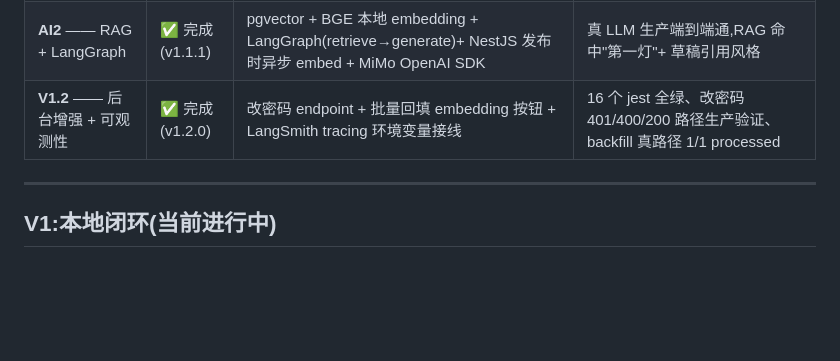
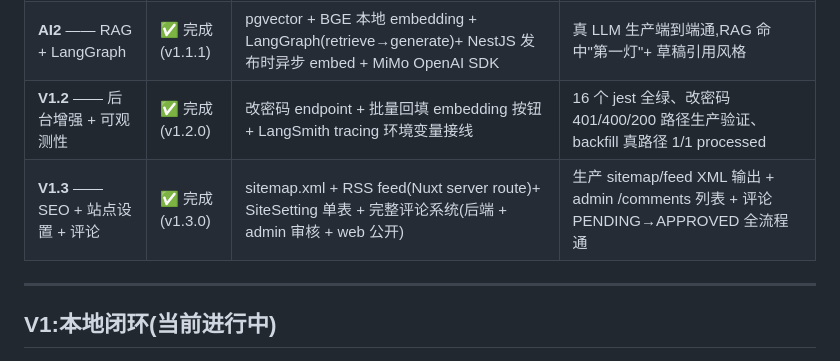
Before and after one commit to YouRen1320/Blog, a Markdown page: docs/00-roadmap.md, the part around the change. Rendered like a GitHub page; blank space fills up the shorter version.

```diff
--- a/docs/00-roadmap.md
+++ b/docs/00-roadmap.md
@@ -15,6 +15,7 @@
 | **V2** —— 真上线 | ✅ 完成 (v1.0.0) | 服务器初始化 + Caddy 自动 HTTPS + 域名解析 + 生产 docker-compose + GitHub Actions workflow + 每日备份 + 全栈健康检查 | https://www.iyouren.top 可访问,6 容器全部 Up,首次自动备份成功 |
 | **AI2** —— RAG + LangGraph | ✅ 完成 (v1.1.1) | pgvector + BGE 本地 embedding + LangGraph(retrieve→generate)+ NestJS 发布时异步 embed + MiMo OpenAI SDK | 真 LLM 生产端到端通,RAG 命中"第一灯"+ 草稿引用风格 |
 | **V1.2** —— 后台增强 + 可观测性 | ✅ 完成 (v1.2.0) | 改密码 endpoint + 批量回填 embedding 按钮 + LangSmith tracing 环境变量接线 | 16 个 jest 全绿、改密码 401/400/200 路径生产验证、backfill 真路径 1/1 processed |
+| **V1.3** —— SEO + 站点设置 + 评论 | ✅ 完成 (v1.3.0) | sitemap.xml + RSS feed(Nuxt server route)+ SiteSetting 单表 + 完整评论系统(后端 + admin 审核 + web 公开) | 生产 sitemap/feed XML 输出 + admin /comments 列表 + 评论 PENDING→APPROVED 全流程通 |
 
 ---
 
```
Also changed, not shown: docs/V1.3-REPORT.md (added, +207 -0 lines), docs/journal/V1.3-comments-and-seo.md (added, +116 -0 lines).
